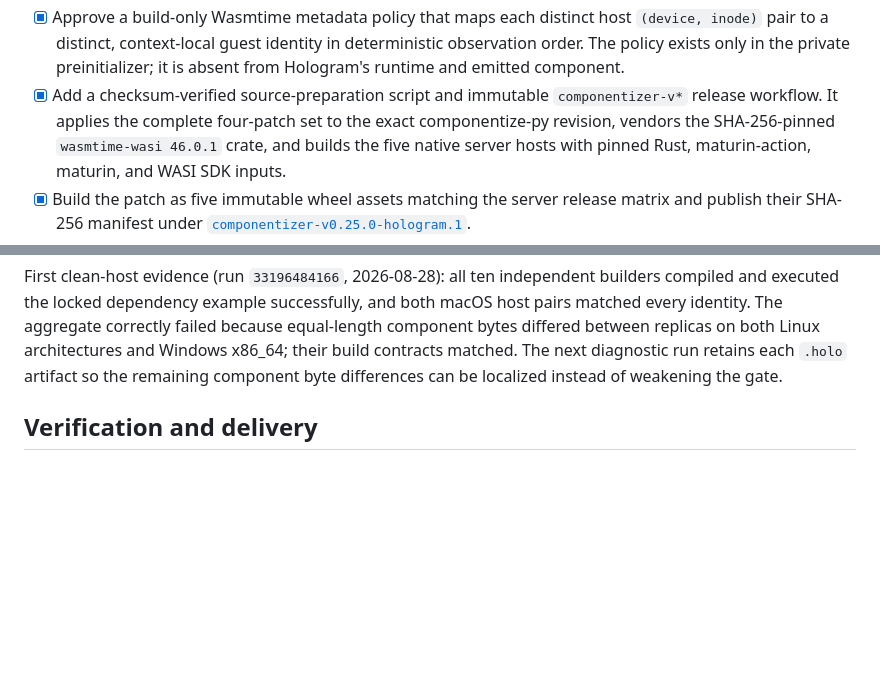
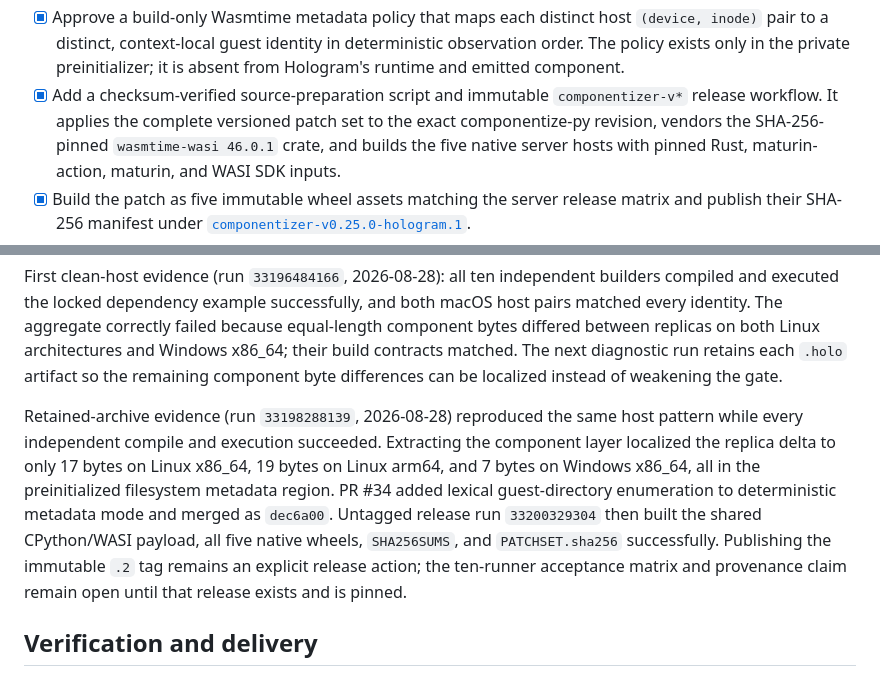
Before and after one commit to Hologram-Technologies/hologram-live, a Markdown page: specs/SPRINT.md, 2 parts joined by grey strips. GitHub-like rendering; blank space fills up the shorter version.

Commit message:
docs: record componentizer reproducibility evidence

```diff
--- a/specs/SPRINT.md
+++ b/specs/SPRINT.md
@@ -37,7 +37,8 @@
   deterministic observation order. The policy exists only in the private
   preinitializer; it is absent from Hologram's runtime and emitted component.
 - [x] Add a checksum-verified source-preparation script and immutable
-  `componentizer-v*` release workflow. It applies the complete four-patch set
+  `componentizer-v*` release workflow. It applies the complete versioned patch
+  set
   to the exact componentize-py revision, vendors the SHA-256-pinned
   `wasmtime-wasi 46.0.1` crate, and builds the five native server hosts with
   pinned Rust, maturin-action, maturin, and WASI SDK inputs.
@@ -104,6 +105,17 @@ failed because equal-length component bytes differed between replicas on both
 Linux architectures and Windows x86_64; their build contracts matched. The
 next diagnostic run retains each `.holo` artifact so the remaining component
 byte differences can be localized instead of weakening the gate.
+
+Retained-archive evidence (run `33198288139`, 2026-08-28) reproduced the same
+host pattern while every independent compile and execution succeeded. Extracting
+the component layer localized the replica delta to only 17 bytes on Linux
+x86_64, 19 bytes on Linux arm64, and 7 bytes on Windows x86_64, all in the
+preinitialized filesystem metadata region. PR #34 added lexical guest-directory
+enumeration to deterministic metadata mode and merged as `dec6a00`. Untagged
+release run `33200329304` then built the shared CPython/WASI payload, all five
+native wheels, `SHA256SUMS`, and `PATCHSET.sha256` successfully. Publishing the
+immutable `.2` tag remains an explicit release action; the ten-runner acceptance
+matrix and provenance claim remain open until that release exists and is pinned.
 
 ## Verification and delivery
 
```
Also changed, not shown: specs/plans/holo-application-runtime.md (+7 -0 lines).
